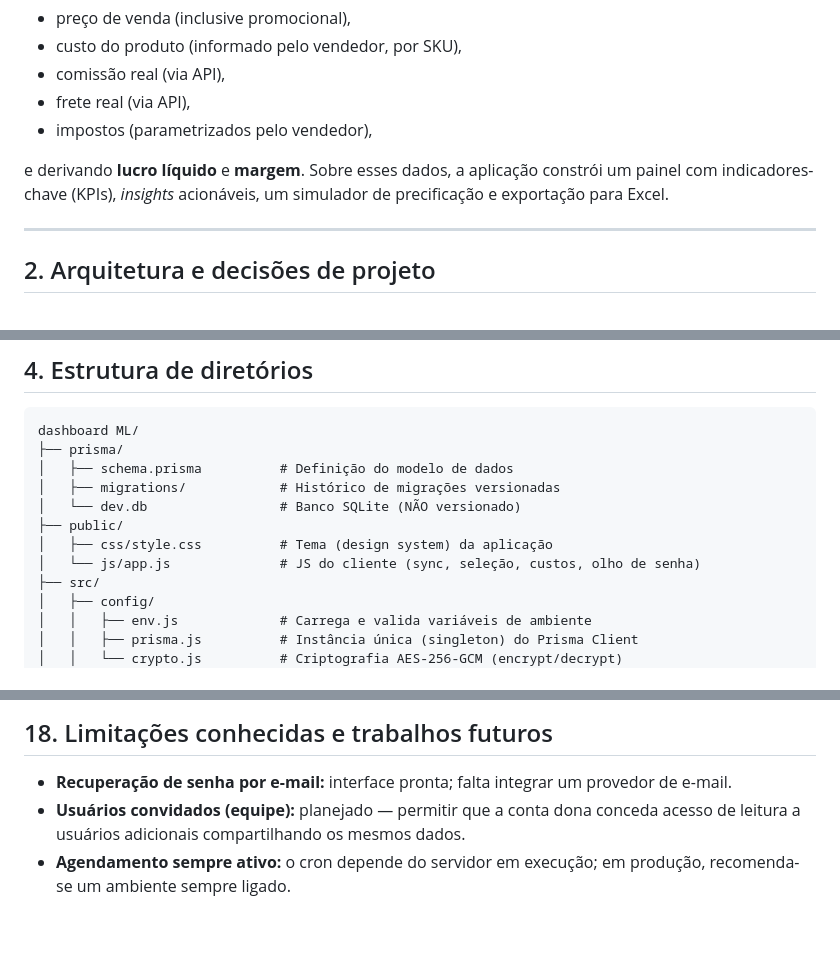
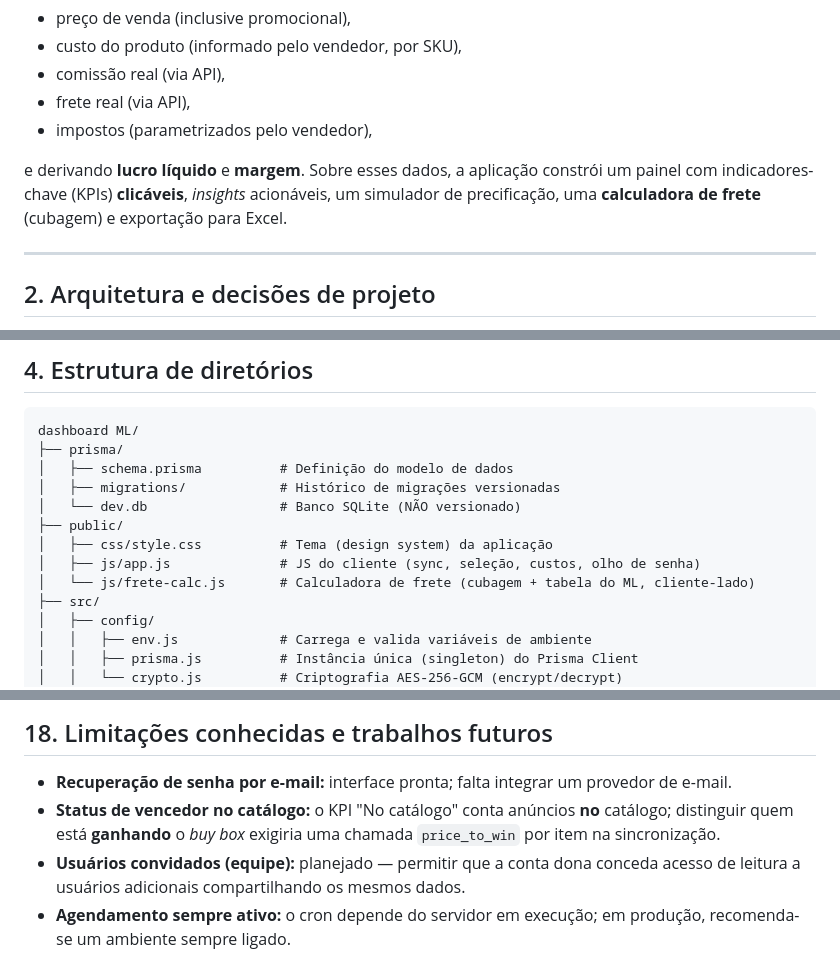
Before and after one commit to bebaby-processosdigitais/marketplace-helper, a Markdown page: README.md, 3 parts joined by grey strips. Rendered like a GitHub page; blank space fills up the shorter version.

```diff
--- a/README.md
+++ b/README.md
@@ -52,8 +52,8 @@ O **Marketplace Helper** resolve esse problema reunindo, para cada anúncio:
 - impostos (parametrizados pelo vendedor),
 
 e derivando **lucro líquido** e **margem**. Sobre esses dados, a aplicação constrói um painel com
-indicadores-chave (KPIs), *insights* acionáveis, um simulador de precificação e exportação para
-Excel.
+indicadores-chave (KPIs) **clicáveis**, *insights* acionáveis, um simulador de precificação, uma
+**calculadora de frete** (cubagem) e exportação para Excel.
 
 ---
 
@@ -127,7 +127,8 @@ dashboard ML/
 │   └── dev.db                 # Banco SQLite (NÃO versionado)
 ├── public/
 │   ├── css/style.css          # Tema (design system) da aplicação
-│   └── js/app.js              # JS do cliente (sync, seleção, custos, olho de senha)
+│   ├── js/app.js              # JS do cliente (sync, seleção, custos, olho de senha)
+│   └── js/frete-calc.js       # Calculadora de frete (cubagem + tabela do ML, cliente-lado)
 ├── src/
 │   ├── config/
 │   │   ├── env.js             # Carrega e valida variáveis de ambiente
@@ -491,6 +515,8 @@ Acesse **<http://localhost:8080>**.
 ## 18. Limitações conhecidas e trabalhos futuros
 
 - **Recuperação de senha por e-mail:** interface pronta; falta integrar um provedor de e-mail.
+- **Status de vencedor no catálogo:** o KPI "No catálogo" conta anúncios **no** catálogo; distinguir
+  quem está **ganhando** o *buy box* exigiria uma chamada `price_to_win` por item na sincronização.
 - **Usuários convidados (equipe):** planejado — permitir que a conta dona conceda acesso de
   leitura a usuários adicionais compartilhando os mesmos dados.
 - **Agendamento sempre ativo:** o cron depende do servidor em execução; em produção, recomenda-se
```
Also changed, not shown: other parts of README.md (+33 -10 lines).
